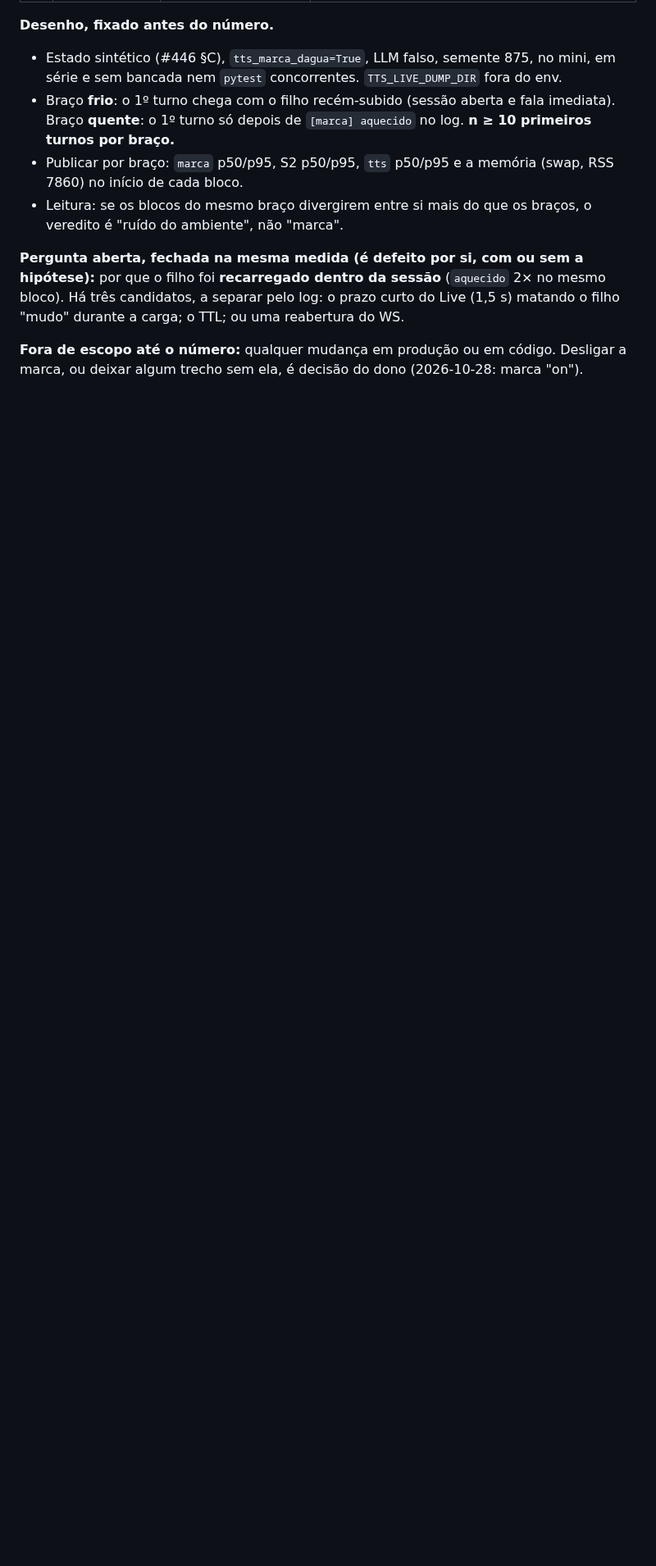
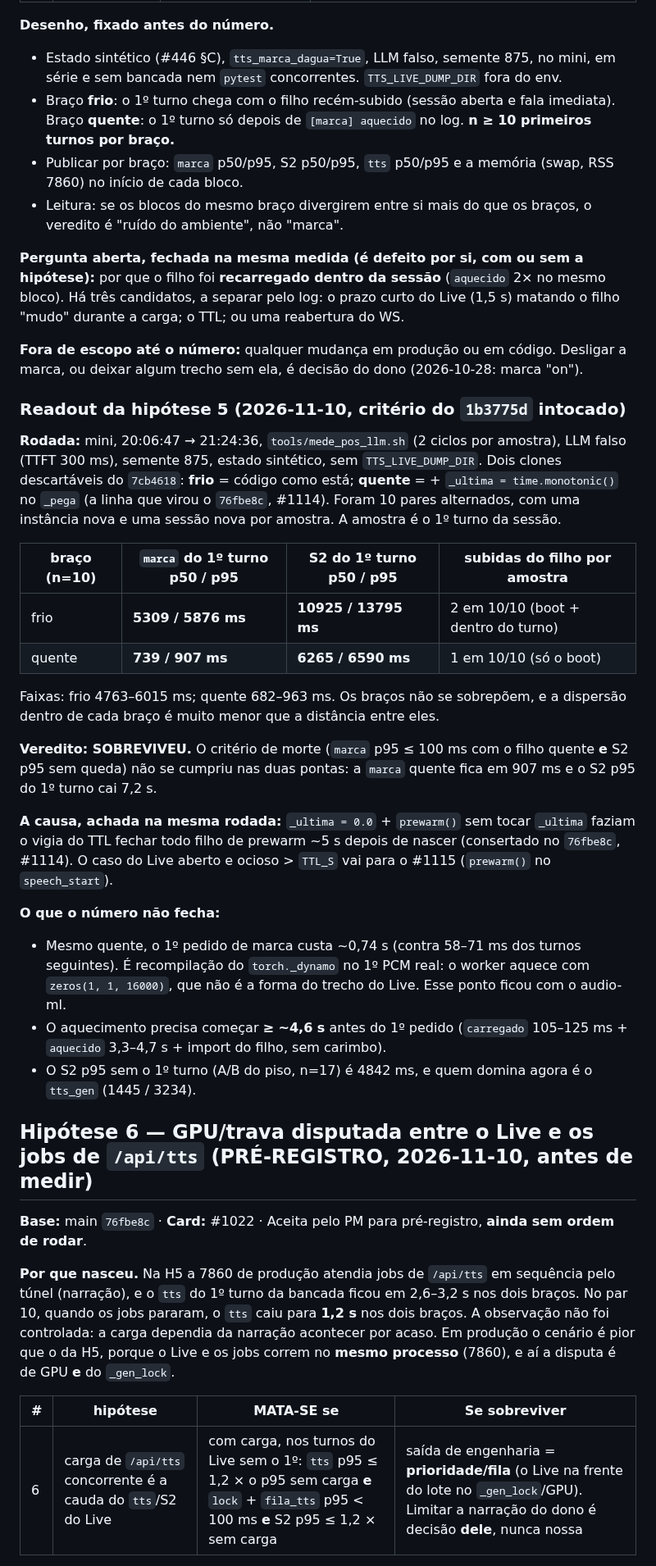
Before and after one commit to rlisboar/tts, a Markdown page: evidence/1022-hipoteses-falsificacao.md, the part around one of its changes. Shown at 82% size. Drawn GitHub-style; blank space fills up the shorter version.

Commit message:
docs(evidence): readout da H5 do #1022 (SOBREVIVEU) e pré-registro da H6
H5, marca a frio no 1º trecho, critério do 1b3775d intocado: 10 pares no
mini. marca do 1º turno 5309/5876 ms (frio) x 739/907 ms (quente); S2 do
1º turno 10925/13795 x 6265/6590 ms. O frio sobe o filho 2x em 10/10, o
quente 1x em 10/10. A causa virou o 76fbe8c (#1114).

H6 pré-registrada ANTES de medir: carga de /api/tts concorrente é a cauda
do tts/S2 do Live. Desenho com carga sintética e controlada na mesma
instância de bancada, sem depender da narração do dono. Braços alternados,
n >= 12 por braço fora do 1º turno, 0 respostas 429 como condição de
validade. A saída de engenharia, se sobreviver, é prioridade/fila; limitar
a narração é decisão do dono.

--no-verify: só prosa em evidence/; test_evidence_index 2 passed. O
pré-registro da H6 precisa do carimbo antes de qualquer rodada. Nenhuma
linha do pré-registro da H5 mudou (git diff contra 1b3775d sem remoção).

Co-Authored-By: Claude Opus 5.5 <noreply@anthropic.com>

```diff
--- a/evidence/1022-hipoteses-falsificacao.md
+++ b/evidence/1022-hipoteses-falsificacao.md
@@ -171,3 +171,49 @@ uma reabertura do WS.
 
 **Fora de escopo até o número:** qualquer mudança em produção ou em código. Desligar a marca, ou deixar
 algum trecho sem ela, é decisão do dono (2026-10-28: marca "on").
+
+### Readout da hipótese 5 (2026-11-10, critério do `1b3775d` intocado)
+
+**Rodada:** mini, 20:06:47 → 21:24:36, `tools/mede_pos_llm.sh` (2 ciclos por amostra), LLM falso
+(TTFT 300 ms), semente 875, estado sintético, sem `TTS_LIVE_DUMP_DIR`. Dois clones descartáveis do
+`7cb4618`: **frio** = código como está; **quente** = + `_ultima = time.monotonic()` no `_pega` (a
+linha que virou o `76fbe8c`, #1114). Foram 10 pares alternados, com uma instância nova e uma sessão nova por
+amostra. A amostra é o 1º turno da sessão.
+
+| braço (n=10) | `marca` do 1º turno p50 / p95 | S2 do 1º turno p50 / p95 | subidas do filho por amostra |
+|---|---|---|---|
+| frio | **5309 / 5876 ms** | **10925 / 13795 ms** | 2 em 10/10 (boot + dentro do turno) |
+| quente | **739 / 907 ms** | **6265 / 6590 ms** | 1 em 10/10 (só o boot) |
+
+Faixas: frio 4763–6015 ms; quente 682–963 ms. Os braços não se sobrepõem, e a dispersão dentro de cada braço é
+muito menor que a distância entre eles.
+
+**Veredito: SOBREVIVEU.** O critério de morte (`marca` p95 ≤ 100 ms com o filho quente **e** S2 p95 sem
+queda) não se cumpriu nas duas pontas: a `marca` quente fica em 907 ms e o S2 p95 do 1º turno cai 7,2 s.
+
+**A causa, achada na mesma rodada:** `_ultima = 0.0` + `prewarm()` sem tocar `_ultima` faziam o vigia do
+TTL fechar todo filho de prewarm ~5 s depois de nascer (consertado no `76fbe8c`, #1114). O caso do Live
+aberto e ocioso > `TTL_S` vai para o #1115 (`prewarm()` no `speech_start`).
+
+**O que o número não fecha:**
+- Mesmo quente, o 1º pedido de marca custa ~0,74 s (contra 58–71 ms dos turnos seguintes). É
+  recompilação do `torch._dynamo` no 1º PCM real: o worker aquece com `zeros(1, 1, 16000)`, que não é a
+  forma do trecho do Live. Esse ponto ficou com o audio-ml.
+- O aquecimento precisa começar **≥ ~4,6 s** antes do 1º pedido (`carregado` 105–125 ms +
+  `aquecido` 3,3–4,7 s + import do filho, sem carimbo).
+- O S2 p95 sem o 1º turno (A/B do piso, n=17) é 4842 ms, e quem domina agora é o `tts_gen` (1445 / 3234).
+
+## Hipótese 6 — GPU/trava disputada entre o Live e os jobs de `/api/tts` (PRÉ-REGISTRO, 2026-11-10, antes de medir)
+
+**Base:** main `76fbe8c` · **Card:** #1022 · Aceita pelo PM para pré-registro, **ainda sem ordem de rodar**.
+
+**Por que nasceu.** Na H5 a 7860 de produção atendia jobs de `/api/tts` em sequência pelo túnel
+(narração), e o `tts` do 1º turno da bancada ficou em 2,6–3,2 s nos dois braços. No par 10, quando os
+jobs pararam, o `tts` caiu para **1,2 s** nos dois braços. A observação não foi controlada: a carga dependia
+da narração acontecer por acaso. Em produção o cenário é pior que o da H5, porque o Live e os jobs correm no
+**mesmo processo** (7860), e aí a disputa é de GPU **e** do `_gen_lock`.
+
+| # | hipótese | MATA-SE se | Se sobreviver |
+|---|---|---|---|
+| 6 | carga de `/api/tts` concorrente é a cauda do `tts`/S2 do Live | com carga, nos turnos do Live sem o 1º: `tts` p95 ≤ 1,2 × o p95 sem carga **e** `lock` + `fila_tts` p95 < 100 ms **e** S2 p95 ≤ 1,2 × sem carga | saída de engenharia = **prioridade/fila** (o Live na frente do lote no `_gen_lock`/GPU). Limitar a narração do dono é decisão **dele**, nunca nossa |
+
```
Also changed, not shown: other parts of evidence/1022-hipoteses-falsificacao.md (+20 -0 lines).
